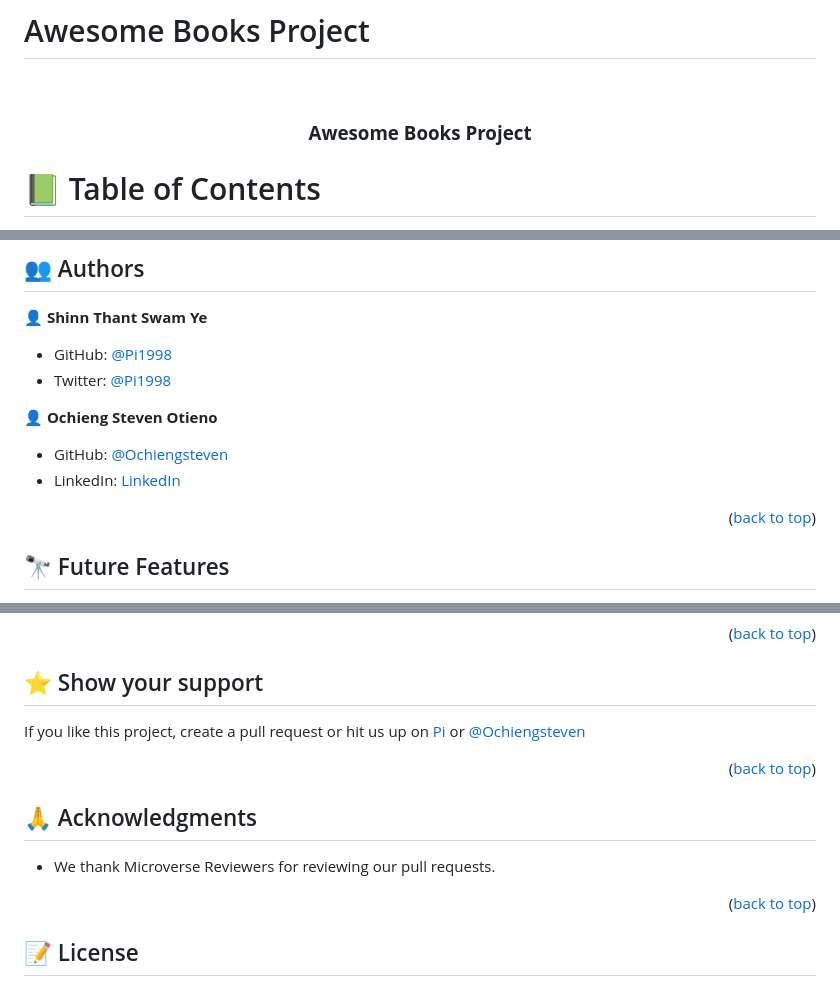
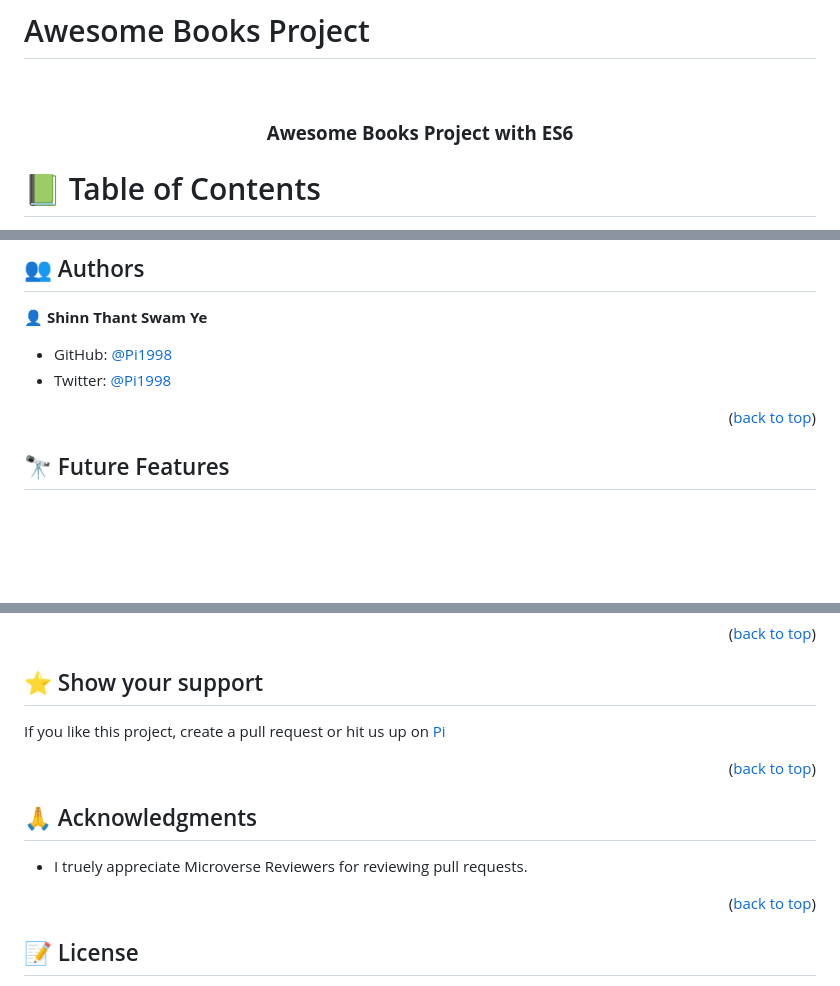
Before and after one commit to Pi1998/AwesomeBooks-ES6, a Markdown page: README.md, 3 parts joined by grey strips. Rendered like a GitHub page; blank space fills up the shorter version.

```diff
--- a/README.md
+++ b/README.md
@@ -3,7 +3,7 @@
 
 <div align="center">
   <br/>
-  <h3><b> Awesome Books Project</b></h3>
+  <h3><b> Awesome Books Project with ES6</b></h3>
 </div>
 
 <!-- TABLE OF CONTENTS -->
@@ -150,11 +152,6 @@ sh
 - GitHub: [@Pi1998](https://github.com/Pi1998)
 - Twitter: [@Pi1998](https://twitter.com/)
 
-👤 **Ochieng Steven Otieno**
-
-- GitHub: [@Ochiengsteven](https://github.com/Ochiengsteven)
-- LinkedIn: [LinkedIn](https://www.linkedin.com/in/steven-ochieng-a43125179/)
-
 <p align="right">(<a href="#readme-top">back to top</a>)</p>
 
 <!-- FUTURE FEATURES -->
@@ -180,7 +177,7 @@ Feel free to check the [issues page](../../issues/).
 
 ## ⭐️ Show your support <a name="support"></a>
 
-If you like this project, create a pull request or hit us up on [Pi](https://twitter.com/) or [@Ochiengsteven](https://github.com/Ochiengsteven)
+If you like this project, create a pull request or hit us up on [Pi](https://github.com/Pi1998)
 
 <p align="right">(<a href="#readme-top">back to top</a>)</p>
 
@@ -188,7 +185,7 @@ If you like this project, create a pull request or hit us up on [Pi](https://twi
 
 ## 🙏 Acknowledgments <a name="acknowledgements"></a>
 
-- We thank Microverse Reviewers for reviewing our pull requests.
+- I truely appreciate Microverse Reviewers for reviewing pull requests.
 
 <p align="right">(<a href="#readme-top">back to top</a>)</p>
 
```
Also changed, not shown: other parts of README.md (+2 -0 lines).
